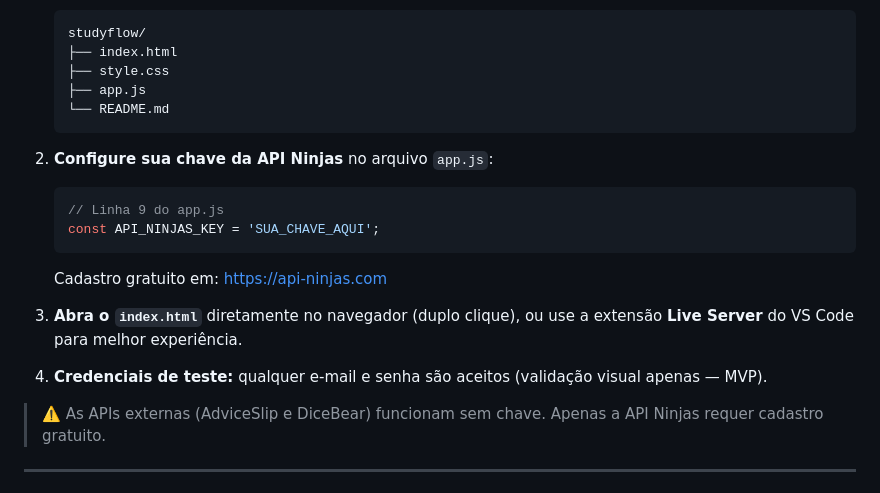
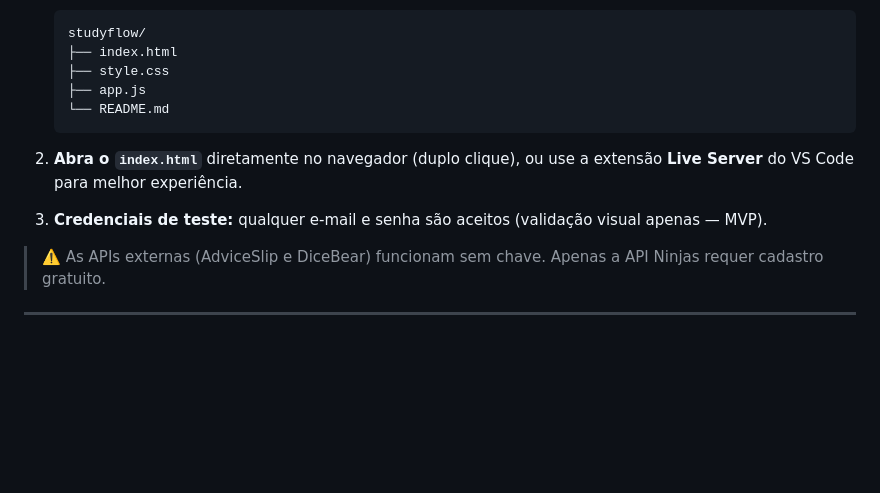
Before and after one commit to LeonardoYPF/studyflow, a Markdown page: README.md, the part around the change. Rendered like a GitHub page; blank space fills up the shorter version.

````diff
--- a/README.md
+++ b/README.md
@@ -168,16 +168,9 @@ O projeto não requer instalação de dependências ou servidor backend. Basta:
    └── README.md
    ```
 
-2. **Configure sua chave da API Ninjas** no arquivo `app.js`:
-   ```js
-   // Linha 9 do app.js
-   const API_NINJAS_KEY = 'SUA_CHAVE_AQUI';
-   ```
-   Cadastro gratuito em: [https://api-ninjas.com](https://api-ninjas.com)
+2. **Abra o `index.html`** diretamente no navegador (duplo clique), ou use a extensão **Live Server** do VS Code para melhor experiência.
 
-3. **Abra o `index.html`** diretamente no navegador (duplo clique), ou use a extensão **Live Server** do VS Code para melhor experiência.
-
-4. **Credenciais de teste:** qualquer e-mail e senha são aceitos (validação visual apenas — MVP).
+3. **Credenciais de teste:** qualquer e-mail e senha são aceitos (validação visual apenas — MVP).
 
 > ⚠️ As APIs externas (AdviceSlip e DiceBear) funcionam sem chave. Apenas a API Ninjas requer cadastro gratuito.
 
````
